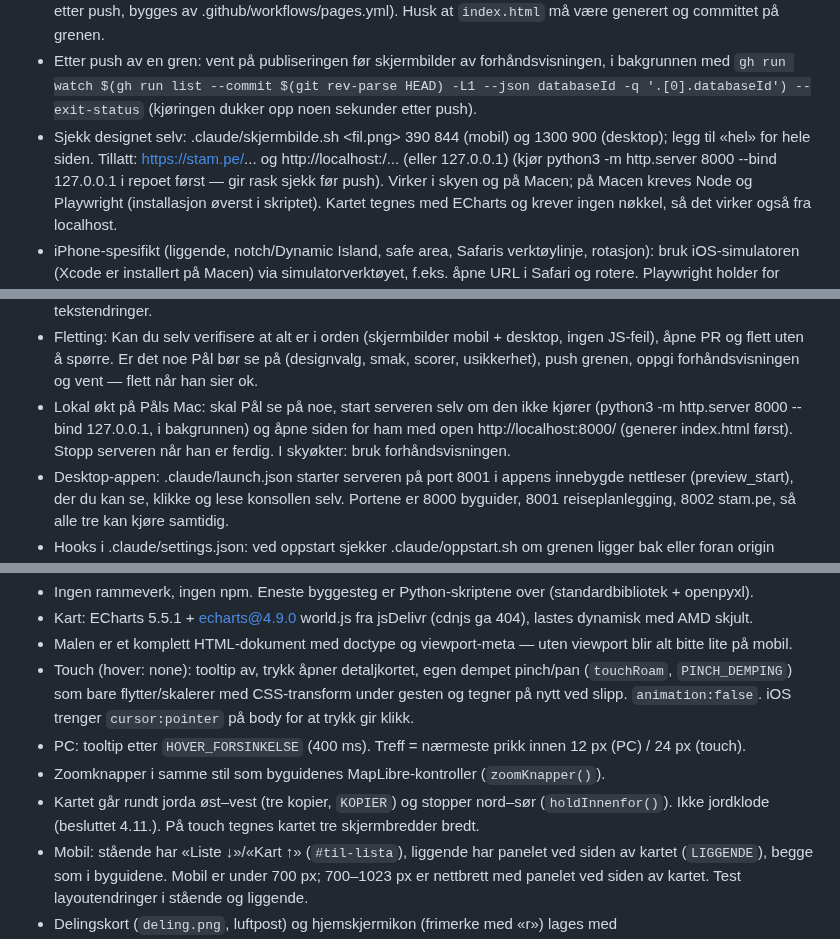
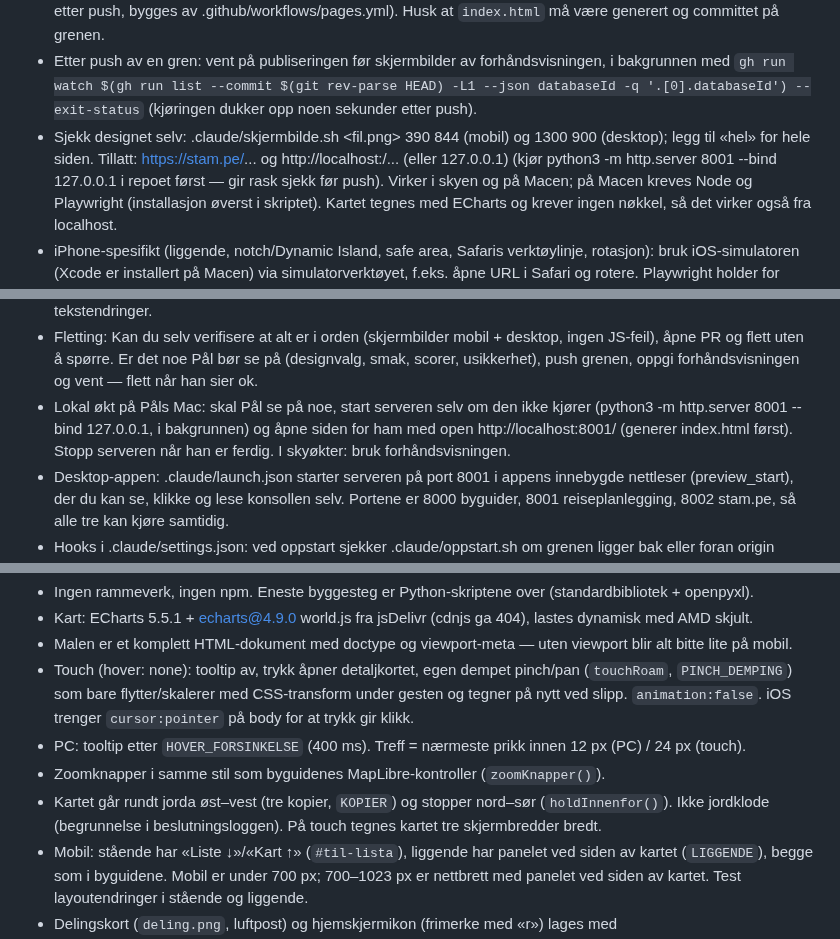
Before and after one commit to paalstampe/reiseplanlegging, a Markdown page: CLAUDE.md, 3 parts joined by grey strips. Rendered like a GitHub page.

Commit message:
CLAUDE.md, HANDOVER: lokal server på port 8001, som i launch.json
Funn fra /doctor prompt-audit: 8000 er byguidenes port.

Co-Authored-By: Claude Opus 5.5 <noreply@anthropic.com>

```diff
--- a/CLAUDE.md
+++ b/CLAUDE.md
@@ -43,7 +43,7 @@ Hold HANDOVER.md oppdatert når noe vesentlig endres (filer, besluttet design, n
   (kjøringen dukker opp noen sekunder etter push).
 - Sjekk designet selv: .claude/skjermbilde.sh <url> <fil.png> 390 844 (mobil) og 1300 900 (desktop);
   legg til «hel» for hele siden. Tillatt: https://stam.pe/... og http://localhost:<port>/... (eller 127.0.0.1)
-  (kjør python3 -m http.server 8000 --bind 127.0.0.1 i repoet først — gir rask sjekk før push). Virker i skyen og på Macen;
+  (kjør python3 -m http.server 8001 --bind 127.0.0.1 i repoet først — gir rask sjekk før push). Virker i skyen og på Macen;
   på Macen kreves Node og Playwright (installasjon øverst i skriptet). Kartet tegnes med ECharts og krever
   ingen nøkkel, så det virker også fra localhost.
 - iPhone-spesifikt (liggende, notch/Dynamic Island, safe area, Safaris verktøylinje, rotasjon): bruk
@@ -59,8 +59,8 @@ Hold HANDOVER.md oppdatert når noe vesentlig endres (filer, besluttet design, n
   åpne PR og flett uten å spørre. Er det noe Pål bør se på (designvalg, smak, scorer, usikkerhet), push grenen,
   oppgi forhåndsvisningen og vent — flett når han sier ok.
 - Lokal økt på Påls Mac: skal Pål se på noe, start serveren selv om den ikke kjører
-  (python3 -m http.server 8000 --bind 127.0.0.1, i bakgrunnen) og åpne siden for ham med
-  open http://localhost:8000/ (generer index.html først). Stopp serveren når han er ferdig. I skyøkter: bruk forhåndsvisningen.
+  (python3 -m http.server 8001 --bind 127.0.0.1, i bakgrunnen) og åpne siden for ham med
+  open http://localhost:8001/ (generer index.html først). Stopp serveren når han er ferdig. I skyøkter: bruk forhåndsvisningen.
 - Desktop-appen: .claude/launch.json starter serveren på port 8001 i appens innebygde nettleser
   (preview_start), der du kan se, klikke og lese konsollen selv. Portene er 8000 byguider, 8001 reiseplanlegging,
   8002 stam.pe, så alle tre kan kjøre samtidig.
@@ -85,7 +85,7 @@ Hold HANDOVER.md oppdatert når noe vesentlig endres (filer, besluttet design, n
 - PC: tooltip etter `HOVER_FORSINKELSE` (400 ms). Treff = nærmeste prikk innen 12 px (PC) / 24 px (touch).
 - Zoomknapper i samme stil som byguidenes MapLibre-kontroller (`zoomKnapper()`).
 - Kartet går rundt jorda øst–vest (tre kopier, `KOPIER`) og stopper nord–sør (`holdInnenfor()`).
-  Ikke jordklode (besluttet 4.11.). På touch tegnes kartet tre skjermbredder bredt.
+  Ikke jordklode (begrunnelse i beslutningsloggen). På touch tegnes kartet tre skjermbredder bredt.
 - Mobil: stående har «Liste ↓»/«Kart ↑» (`#til-lista`), liggende har panelet ved siden av kartet (`LIGGENDE`),
   begge som i byguidene. Mobil er under 700 px; 700–1023 px er nettbrett med panelet ved siden av kartet.
   Test layoutendringer i stående og liggende.
```
Also changed, not shown: HANDOVER.md (+1 -1 lines).
